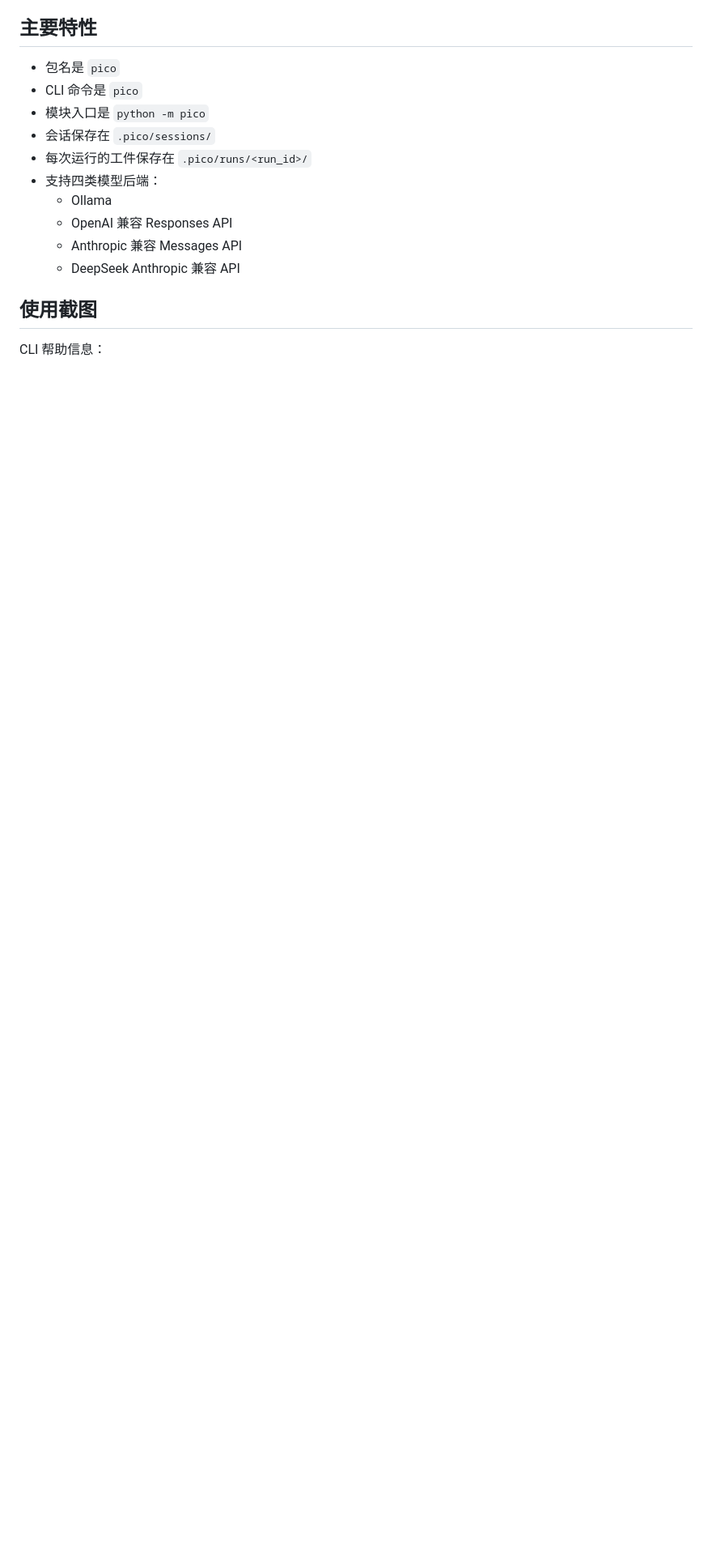
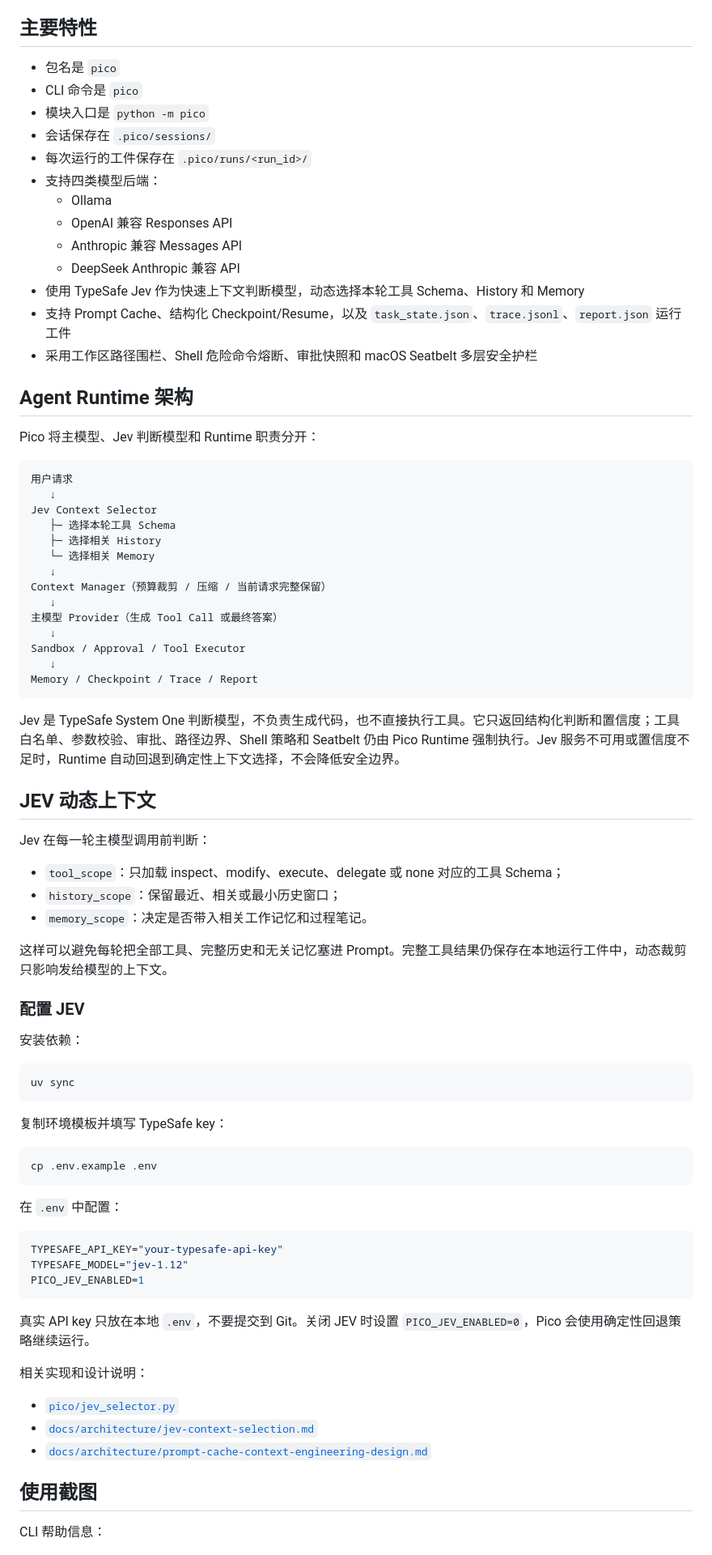
Before and after one commit to Litshp/Pico-harness, a Markdown page: README.md, the part around one of its changes. Shown at 81% size. Drawn GitHub-style; blank space fills up the shorter version.

Commit message:
docs(readme): document JEV runtime integration

````diff
--- a/README.md
+++ b/README.md
@@ -23,6 +23,72 @@
   - OpenAI 兼容 Responses API
   - Anthropic 兼容 Messages API
   - DeepSeek Anthropic 兼容 API
+- 使用 TypeSafe Jev 作为快速上下文判断模型，动态选择本轮工具 Schema、History 和 Memory
+- 支持 Prompt Cache、结构化 Checkpoint/Resume，以及 `task_state.json`、`trace.jsonl`、`report.json` 运行工件
+- 采用工作区路径围栏、Shell 危险命令熔断、审批快照和 macOS Seatbelt 多层安全护栏
+
+## Agent Runtime 架构
+
+Pico 将主模型、Jev 判断模型和 Runtime 职责分开：
+
+```text
+用户请求
+   ↓
+Jev Context Selector
+   ├─ 选择本轮工具 Schema
+   ├─ 选择相关 History
+   └─ 选择相关 Memory
+   ↓
+Context Manager（预算裁剪 / 压缩 / 当前请求完整保留）
+   ↓
+主模型 Provider（生成 Tool Call 或最终答案）
+   ↓
+Sandbox / Approval / Tool Executor
+   ↓
+Memory / Checkpoint / Trace / Report
+```
+
+Jev 是 TypeSafe System One 判断模型，不负责生成代码，也不直接执行工具。它只返回结构化判断和置信度；工具白名单、参数校验、审批、路径边界、Shell 策略和 Seatbelt 仍由 Pico Runtime 强制执行。Jev 服务不可用或置信度不足时，Runtime 自动回退到确定性上下文选择，不会降低安全边界。
+
+## JEV 动态上下文
+
+Jev 在每一轮主模型调用前判断：
+
+- `tool_scope`：只加载 inspect、modify、execute、delegate 或 none 对应的工具 Schema；
+- `history_scope`：保留最近、相关或最小历史窗口；
+- `memory_scope`：决定是否带入相关工作记忆和过程笔记。
+
+这样可以避免每轮把全部工具、完整历史和无关记忆塞进 Prompt。完整工具结果仍保存在本地运行工件中，动态裁剪只影响发给模型的上下文。
+
+### 配置 JEV
+
+安装依赖：
+
+```bash
+uv sync
+```
+
+复制环境模板并填写 TypeSafe key：
+
+```bash
+cp .env.example .env
+```
+
+在 `.env` 中配置：
+
+```bash
+TYPESAFE_API_KEY="your-typesafe-api-key"
+TYPESAFE_MODEL="jev-1.12"
+PICO_JEV_ENABLED=1
+```
+
+真实 API key 只放在本地 `.env`，不要提交到 Git。关闭 JEV 时设置 `PICO_JEV_ENABLED=0`，Pico 会使用确定性回退策略继续运行。
+
+相关实现和设计说明：
+
+- [`pico/jev_selector.py`](pico/jev_selector.py)
+- [`docs/architecture/jev-context-selection.md`](docs/architecture/jev-context-selection.md)
+- [`docs/architecture/prompt-cache-context-engineering-design.md`](docs/architecture/prompt-cache-context-engineering-design.md)
 
 ## 使用截图
 
````
Also changed, not shown: other parts of README.md (+10 -0 lines).
